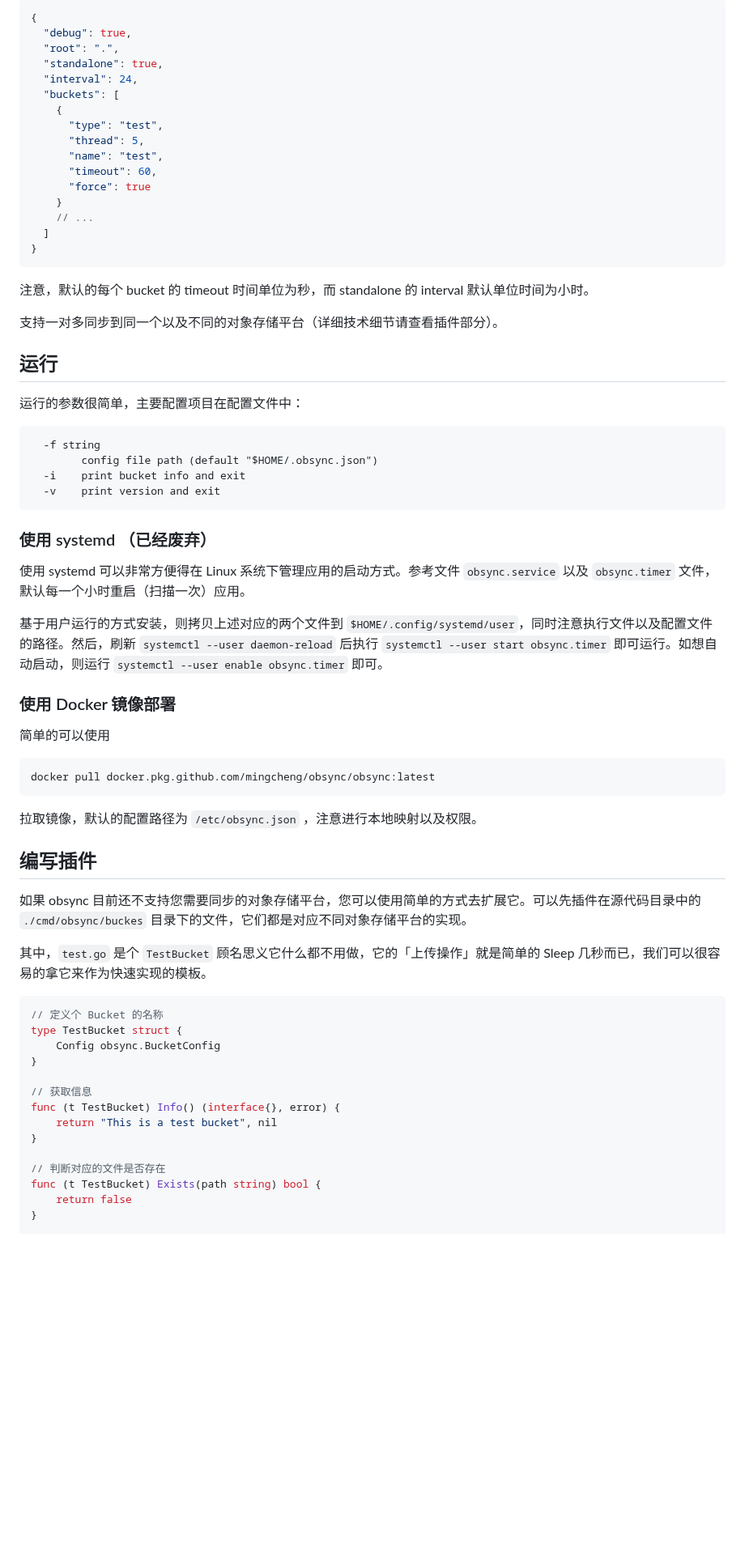
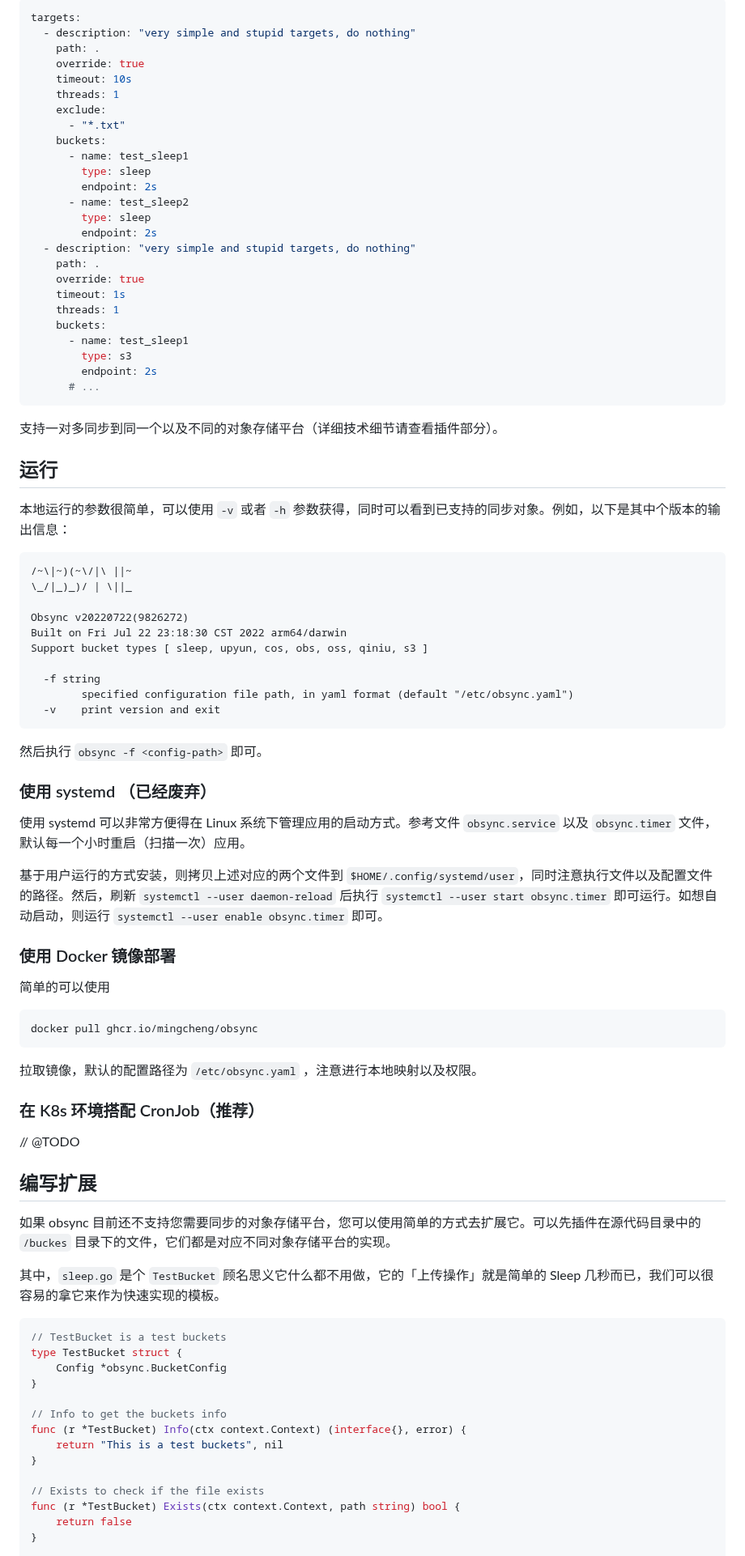
Before and after one commit to mingcheng/obsync, a Markdown page: README.md, the part around one of its changes. Shown at 81% size. Drawn GitHub-style; blank space fills up the shorter version.

````diff
--- a/README.md
+++ b/README.md
@@ -32,74 +46,93 @@
 
-```json
-{
-  "debug": true,
-  "root": ".",
-  "standalone": true,
-  "interval": 24,
-  "buckets": [
-    {
-      "type": "test",
-      "thread": 5,
-      "name": "test",
-      "timeout": 60,
-      "force": true
-    }
-    // ...
-  ]
-}
+```yaml
+targets:
+  - description: "very simple and stupid targets, do nothing"
+    path: .
+    override: true
+    timeout: 10s
+    threads: 1
+    exclude:
+      - "*.txt"
+    buckets:
+      - name: test_sleep1
+        type: sleep
+        endpoint: 2s
+      - name: test_sleep2
+        type: sleep
+        endpoint: 2s
+  - description: "very simple and stupid targets, do nothing"
+    path: .
+    override: true
+    timeout: 1s
+    threads: 1
+    buckets:
+      - name: test_sleep1
+        type: s3
+        endpoint: 2s
+      # ...
 ```
-
-注意，默认的每个 bucket 的 timeout 时间单位为秒，而 standalone 的 interval 默认单位时间为小时。
 
 支持一对多同步到同一个以及不同的对象存储平台（详细技术细节请查看插件部分）。
 
 ## 运行
 
-运行的参数很简单，主要配置项目在配置文件中：
+本地运行的参数很简单，可以使用 `-v` 或者 `-h` 参数获得，同时可以看到已支持的同步对象。例如，以下是其中个版本的输出信息：
 
 ```
+/~\|~)(~\/|\ ||~
+\_/|_)_)/ | \||_
+
+Obsync v20220722(9826272)
+Built on Fri Jul 22 23:18:30 CST 2022 arm64/darwin
+Support bucket types [ sleep, upyun, cos, obs, oss, qiniu, s3 ]
+
   -f string
-        config file path (default "$HOME/.obsync.json")
-  -i    print bucket info and exit
-  -v    print version and exit
+    	specified configuration file path, in yaml format (default "/etc/obsync.yaml")
+  -v	print version and exit
 ```
+
+然后执行 `obsync -f <config-path>` 即可。
 
 ### 使用 systemd （已经废弃）
 
 使用 systemd 可以非常方便得在 Linux 系统下管理应用的启动方式。参考文件 `obsync.service` 以及 `obsync.timer` 文件，默认每一个小时重启（扫描一次）应用。
 
-基于用户运行的方式安装，则拷贝上述对应的两个文件到 `$HOME/.config/systemd/user`，同时注意执行文件以及配置文件的路径。然后，刷新 `systemctl --user daemon-reload` 后执行 `systemctl --user start obsync.timer` 即可运行。如想自动启动，则运行 `systemctl --user enable obsync.timer` 即可。
+基于用户运行的方式安装，则拷贝上述对应的两个文件到 `$HOME/.config/systemd/user`，同时注意执行文件以及配置文件的路径。然后，刷新 `systemctl --user daemon-reload`
+后执行 `systemctl --user start obsync.timer` 即可运行。如想自动启动，则运行 `systemctl --user enable obsync.timer` 即可。
 
 ### 使用 Docker 镜像部署
 
 简单的可以使用
 
 ```
-docker pull docker.pkg.github.com/mingcheng/obsync/obsync:latest
+docker pull ghcr.io/mingcheng/obsync
 ```
 
-拉取镜像，默认的配置路径为 `/etc/obsync.json` ，注意进行本地映射以及权限。
+拉取镜像，默认的配置路径为 `/etc/obsync.yaml` ，注意进行本地映射以及权限。
 
+### 在 K8s 环境搭配 CronJob（推荐）
 
-## 编写插件
+// @TODO
 
-如果 obsync 目前还不支持您需要同步的对象存储平台，您可以使用简单的方式去扩展它。可以先插件在源代码目录中的 `./cmd/obsync/buckes` 目录下的文件，它们都是对应不同对象存储平台的实现。
+## 编写扩展
 
-其中，`test.go` 是个 `TestBucket` 顾名思义它什么都不用做，它的「上传操作」就是简单的 Sleep 几秒而已，我们可以很容易的拿它来作为快速实现的模板。
+如果 obsync 目前还不支持您需要同步的对象存储平台，您可以使用简单的方式去扩展它。可以先插件在源代码目录中的 `/buckes` 目录下的文件，它们都是对应不同对象存储平台的实现。
+
+其中，`sleep.go` 是个 `TestBucket` 顾名思义它什么都不用做，它的「上传操作」就是简单的 Sleep 几秒而已，我们可以很容易的拿它来作为快速实现的模板。
 
 ```go
-// 定义个 Bucket 的名称
+// TestBucket is a test buckets
 type TestBucket struct {
-	Config obsync.BucketConfig
+	Config *obsync.BucketConfig
 }
 
-// 获取信息
-func (t TestBucket) Info() (interface{}, error) {
-	return "This is a test bucket", nil
+// Info to get the buckets info
+func (r *TestBucket) Info(ctx context.Context) (interface{}, error) {
+	return "This is a test buckets", nil
 }
 
-// 判断对应的文件是否存在
-func (t TestBucket) Exists(path string) bool {
+// Exists to check if the file exists
+func (r *TestBucket) Exists(ctx context.Context, path string) bool {
 	return false
 }
 
````
Also changed, not shown: other parts of README.md (+40 -25 lines), screenshots.png, 4 other files.
